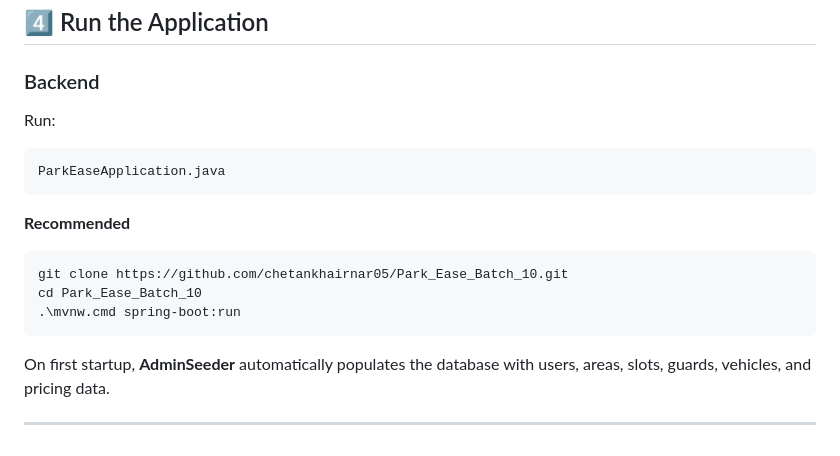
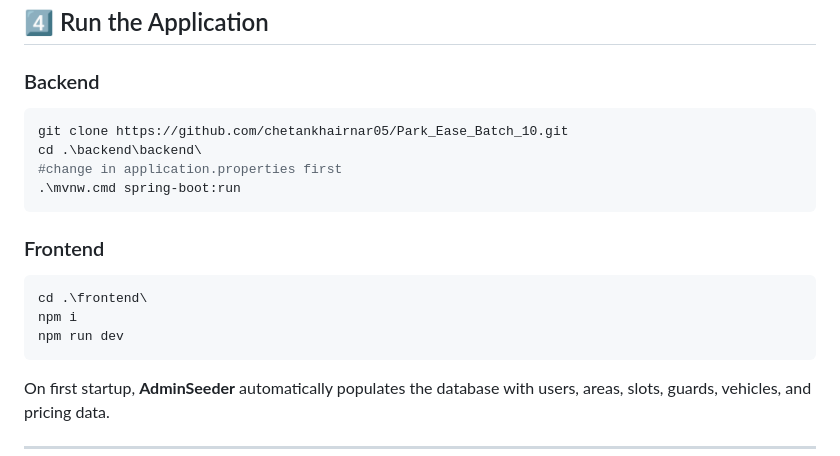
Before and after one commit to chetankhairnar05/Park_Ease_Batch_10, a Markdown page: readme.md, the part around the change. GitHub-like rendering.

Commit message:
Initial commit

````diff
--- a/backend/backend/readme.md
+++ b/readme.md
@@ -81,18 +81,27 @@ jwt.secret=CHANGE_THIS_SECRET_FOR_PRODUCTION
 
 ### Backend
 
-Run:
 
-```
-ParkEaseApplication.java
-```
 
-**Recommended**
+
 
 ```bash
 git clone https://github.com/chetankhairnar05/Park_Ease_Batch_10.git
-cd Park_Ease_Batch_10
+cd .\backend\backend\
+#change in application.properties first
 .\mvnw.cmd spring-boot:run
+```
+
+### Frontend
+
+
+
+
+
+```bash
+cd .\frontend\
+npm i
+npm run dev
 ```
 
 On first startup, **AdminSeeder** automatically populates the database with users, areas, slots, guards, vehicles, and pricing data.
````
